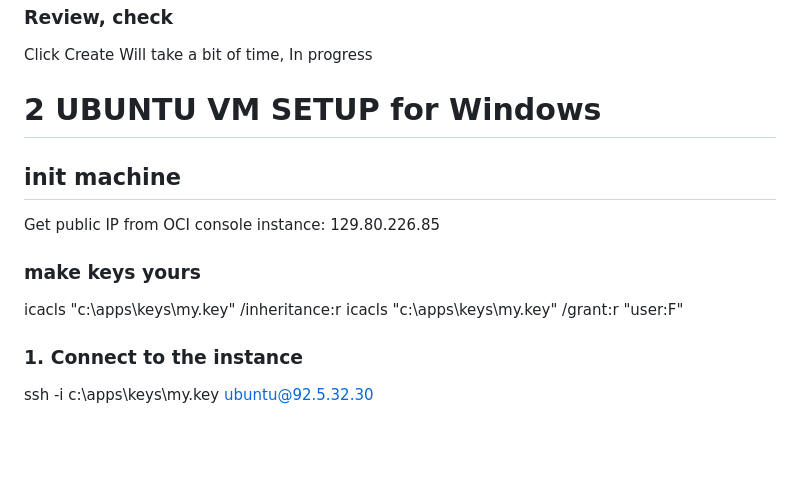
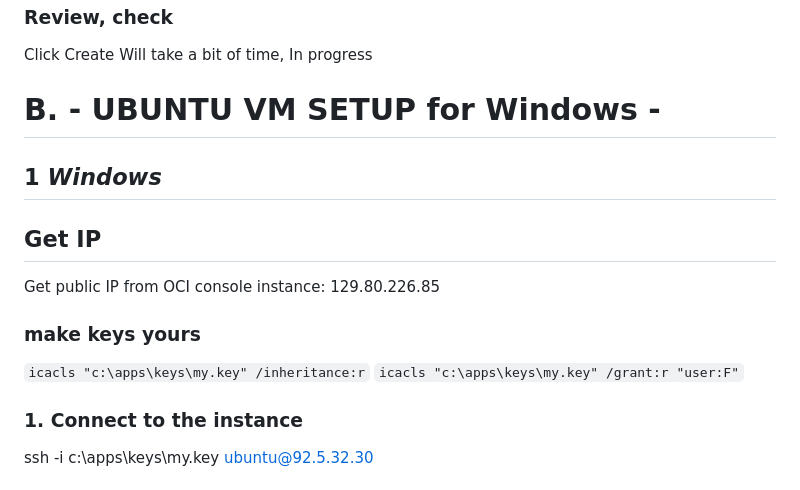
Before and after one commit to olderthanold/mbin, a Markdown page: readme.md, the part around one of its changes. Rendered like a GitHub page; blank space fills up the shorter version.

```diff
--- a/readme.md
+++ b/readme.md
@@ -86,12 +92,13 @@ Next
 Click Create
 Will take a bit of time, In progress
 
-# 2 **UBUNTU VM SETUP for Windows**
-## init machine
+# B. **- UBUNTU VM SETUP for Windows -**
+## 1 *Windows*
+## Get IP
 Get public IP from OCI console instance: 129.80.226.85
 ### make keys yours
-icacls "c:\apps\keys\my.key" /inheritance:r
-icacls "c:\apps\keys\my.key" /grant:r "user:F"
+`icacls "c:\apps\keys\my.key" /inheritance:r`
+`icacls "c:\apps\keys\my.key" /grant:r "user:F"`
 ### 1. Connect to the instance
 ssh -i c:\apps\keys\my.key ubuntu@92.5.32.30
 ### 2. Pull scripts from github
```
Also changed, not shown: other parts of readme.md (+19 -13 lines).
